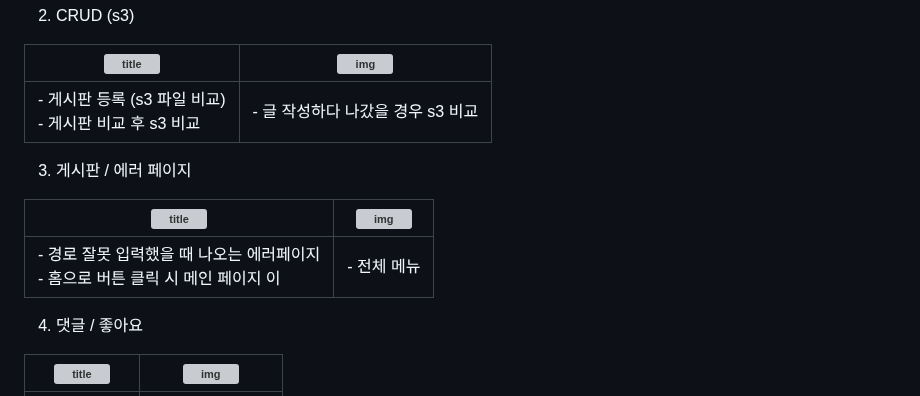
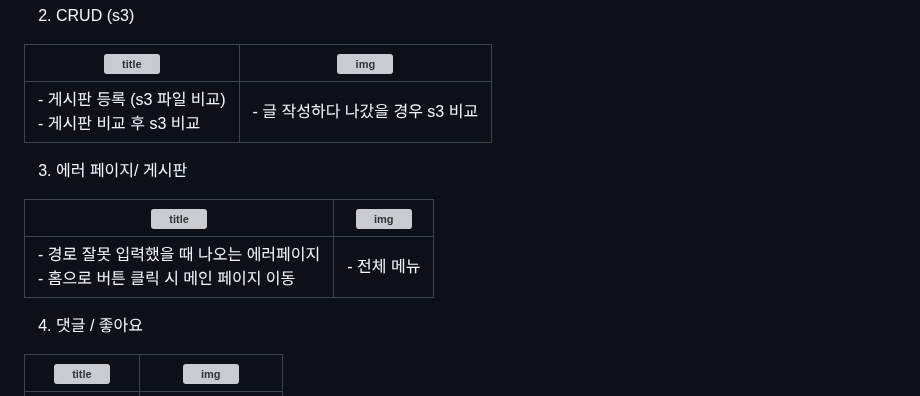
Before and after one commit to tongueEye/CatchUp, a Markdown page: README.md, the part around the change. GitHub-like rendering; grey boxes are pictures that could not be loaded.

```diff
--- a/README.md
+++ b/README.md
@@ -163,11 +163,11 @@
 | --- | --- |
 | - 게시판 등록 (s3 파일 비교) <br> - 게시판 비교 후 s3 비교  | - 글 작성하다 나갔을 경우 s3 비교 |
 
-3. 게시판 / 에러 페이지
+3. 에러 페이지/ 게시판
 
 | ![title](https://imgur.com/B3rZSxN.gif)  | ![img](https://imgur.com/VuLGBok.gif) |
 | --- | --- |
-| - 경로 잘못 입력했을 때 나오는 에러페이지 <br> - 홈으로 버튼 클릭 시 메인 페이지 이  | - 전체 메뉴 |
+| - 경로 잘못 입력했을 때 나오는 에러페이지 <br> - 홈으로 버튼 클릭 시 메인 페이지 이동  | - 전체 메뉴 |
 
 4. 댓글 / 좋아요
 
```
